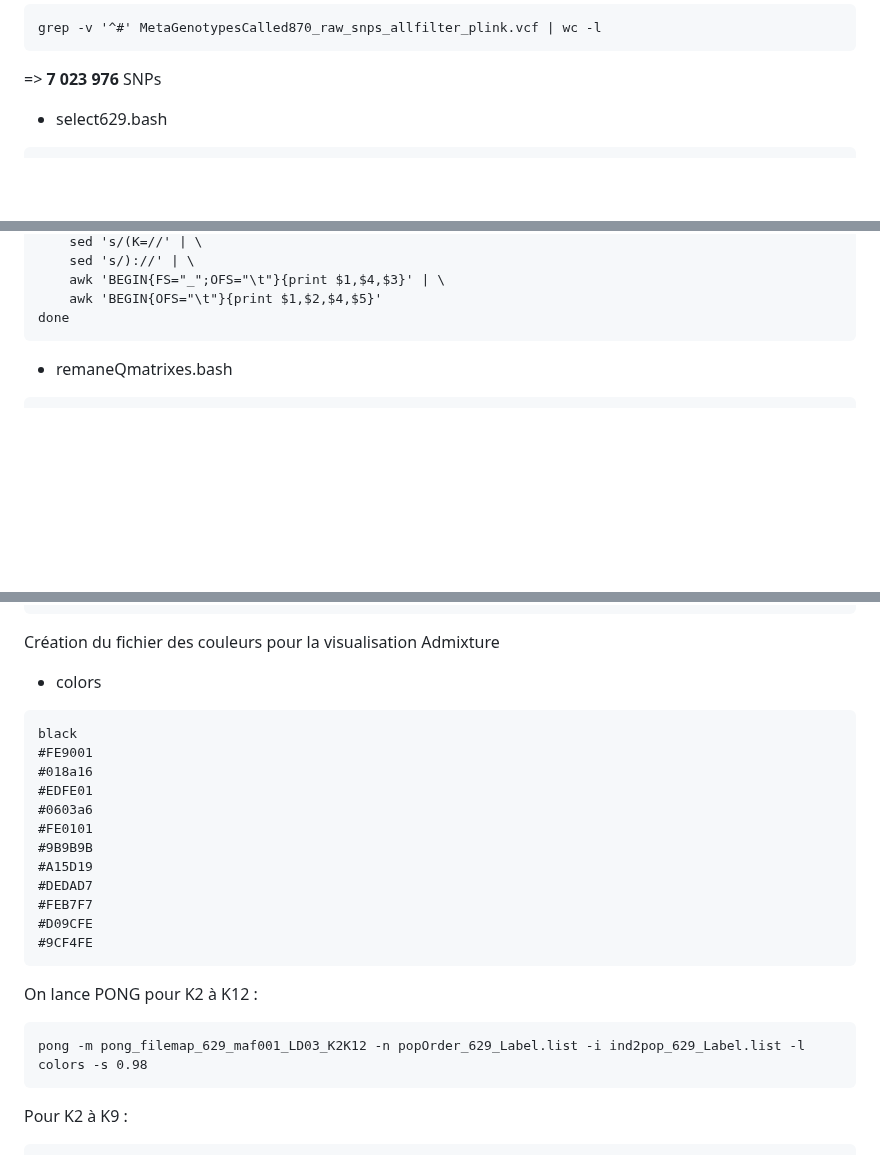
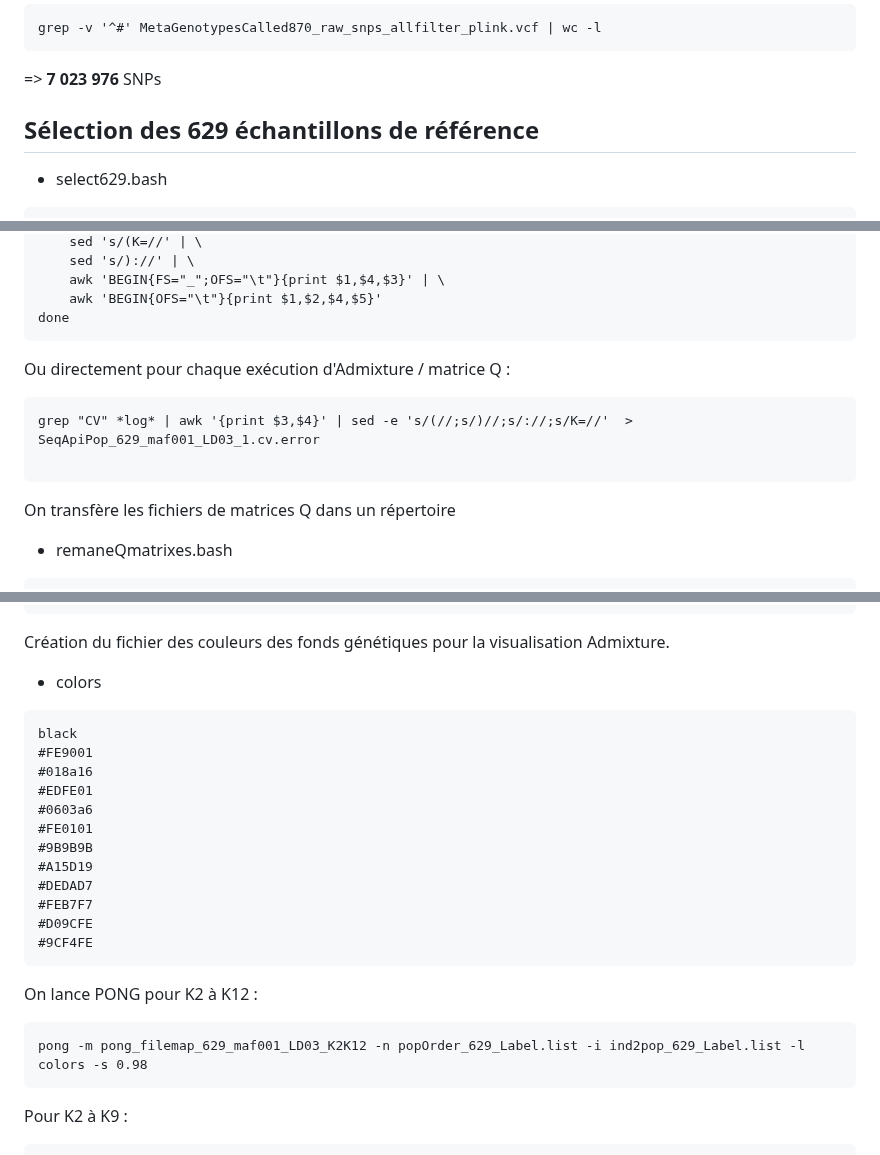
Before and after one commit to nicolasbttg/Stage_M2_NB, a Markdown page: Stage_M2_NB_Commandes_Bash.md, 3 parts joined by grey strips. Rendered like a GitHub page; blank space fills up the shorter version.

````diff
--- a/Stage_M2_NB_Commandes_Bash.md
+++ b/Stage_M2_NB_Commandes_Bash.md
@@ -128,6 +171,8 @@ bash substForPlinkWrite.bash > substForPlink.bash
 grep -v '^#' MetaGenotypesCalled870_raw_snps_allfilter_plink.vcf | wc -l
 ```
 => **7 023 976** SNPs
+
+## Sélection des 629 échantillons de référence
 
 - select629.bash
 ```
@@ -246,6 +298,14 @@ grep CV ${i}/*log* | \
 	awk 'BEGIN{OFS="\t"}{print $1,$2,$4,$5}'
 done
 ```
+Ou directement pour chaque exécution d'Admixture / matrice Q :
+
+```
+grep "CV" *log* | awk '{print $3,$4}' | sed -e 's/(//;s/)//;s/://;s/K=//'  > SeqApiPop_629_maf001_LD03_1.cv.error
+
+```
+
+On transfère les fichiers de matrices Q dans un répertoire
 
 - remaneQmatrixes.bash
 ```
@@ -334,7 +390,7 @@ Vaucluse_Breeder VaucluseBreeder
 Unknown Unknown
 ```
 
-Création du fichier des couleurs pour la visualisation Admixture
+Création du fichier des couleurs des fonds génétiques pour la visualisation Admixture.
 
 - colors
 ```
@@ -351,10 +407,12 @@ black
 #D09CFE
 #9CF4FE
 ```
+
 On lance PONG pour K2 à K12 :
 ```
 pong -m pong_filemap_629_maf001_LD03_K2K12 -n popOrder_629_Label.list -i ind2pop_629_Label.list -l colors -s 0.98
 ```
+
 Pour K2 à K9 :
 ```
 pong -m pong_filemap_629_maf001_LD03_K2K9 -n popOrder_629_Label.list -i ind2pop_629_Label.list -l colors -s 0.98
````
Also changed, not shown: other parts of Stage_M2_NB_Commandes_Bash.md (+82 -14 lines).
